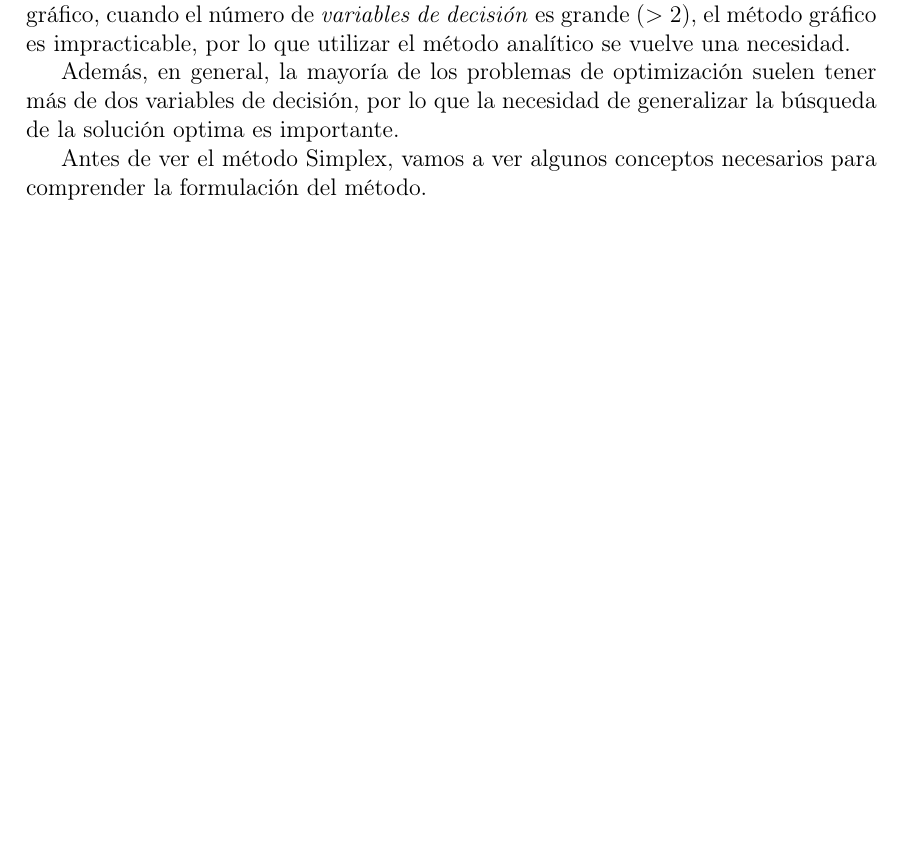
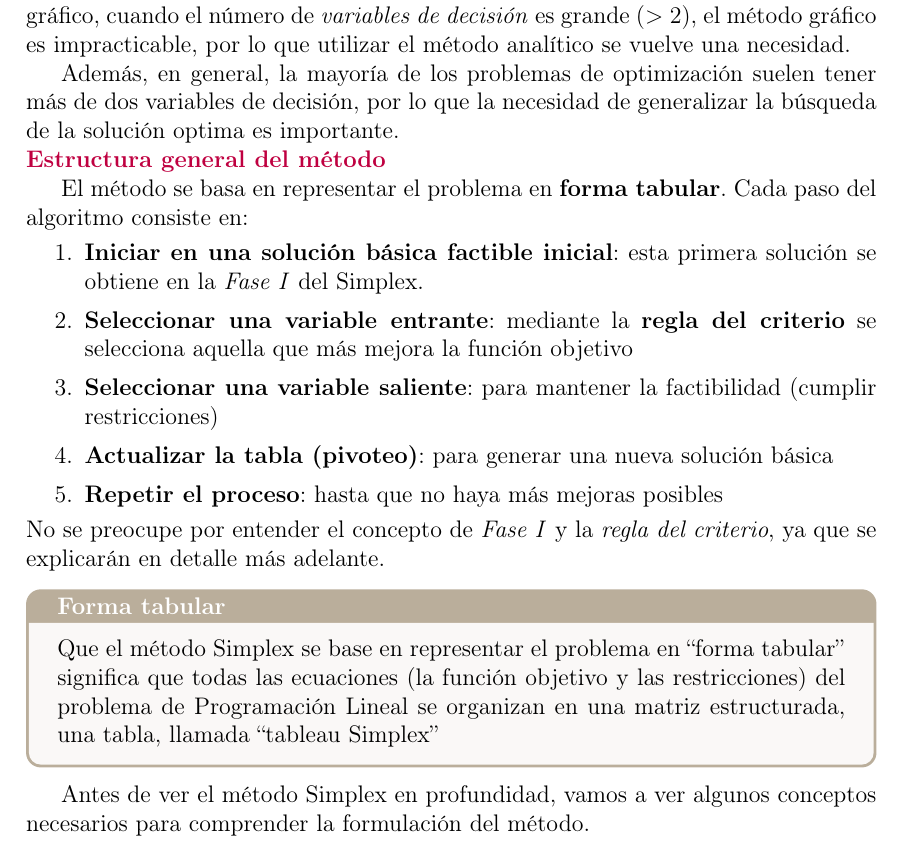
Before and after one commit to EVAnci/algebra_lineal, a LaTeX document (main.tex, which reads chapters/1_PPL/main.tex): part of page 14 of 21, cut so that both start at the same text, the shorter picture padded with empty space. Compiled offline with pdfLaTeX.

Commit message:
update ppl

```diff
--- a/chapters/1_PPL/main.tex
+++ b/chapters/1_PPL/main.tex
@@ -539,7 +539,25 @@ Como anteriormente mencionamos, el método simplex es un algoritmo que nos permi
 
 Además, en general, la mayoría de los problemas de optimización suelen tener más de dos variables de decisión, por lo que la necesidad de generalizar la búsqueda de la solución optima es importante.
 
-Antes de ver el método Simplex, vamos a ver algunos conceptos necesarios para comprender la formulación del método.
+\paragraph{Estructura general del método}
+
+El método se basa en representar el problema en \textbf{forma tabular}. Cada paso del algoritmo consiste en:
+\begin{enumerate}
+  \item \textbf{Iniciar en una solución básica factible inicial}: esta primera solución se obtiene en la \textit{Fase I} del Simplex.
+  \item \textbf{Seleccionar una variable entrante}: mediante la \textbf{regla del criterio} se selecciona aquella que más mejora la función objetivo
+  \item \textbf{Seleccionar una variable saliente}: para mantener la factibilidad (cumplir restricciones)
+  \item \textbf{Actualizar la tabla (pivoteo)}: para generar una nueva solución básica
+  \item \textbf{Repetir el proceso}: hasta que no haya más mejoras posibles
+\end{enumerate}
+No se preocupe por entender el concepto de \textit{Fase I} y la \textit{regla del criterio}, ya que se explicarán en detalle más adelante.
+
+\begin{tcolorbox}[remember, title=Forma tabular]
+  Que el método Simplex se base en representar el problema en ``forma tabular'' significa que todas las ecuaciones (la función objetivo y las restricciones) del problema de Programación Lineal se organizan en una matriz estructurada, una tabla, llamada ``tableau Simplex''
+\end{tcolorbox}
+
+Antes de ver el método Simplex en profundidad, vamos a ver algunos conceptos necesarios para comprender la formulación del método.
+
+\vspace{3mm}
 
 \paragraph{Forma matricial de un PPL}
 
```
